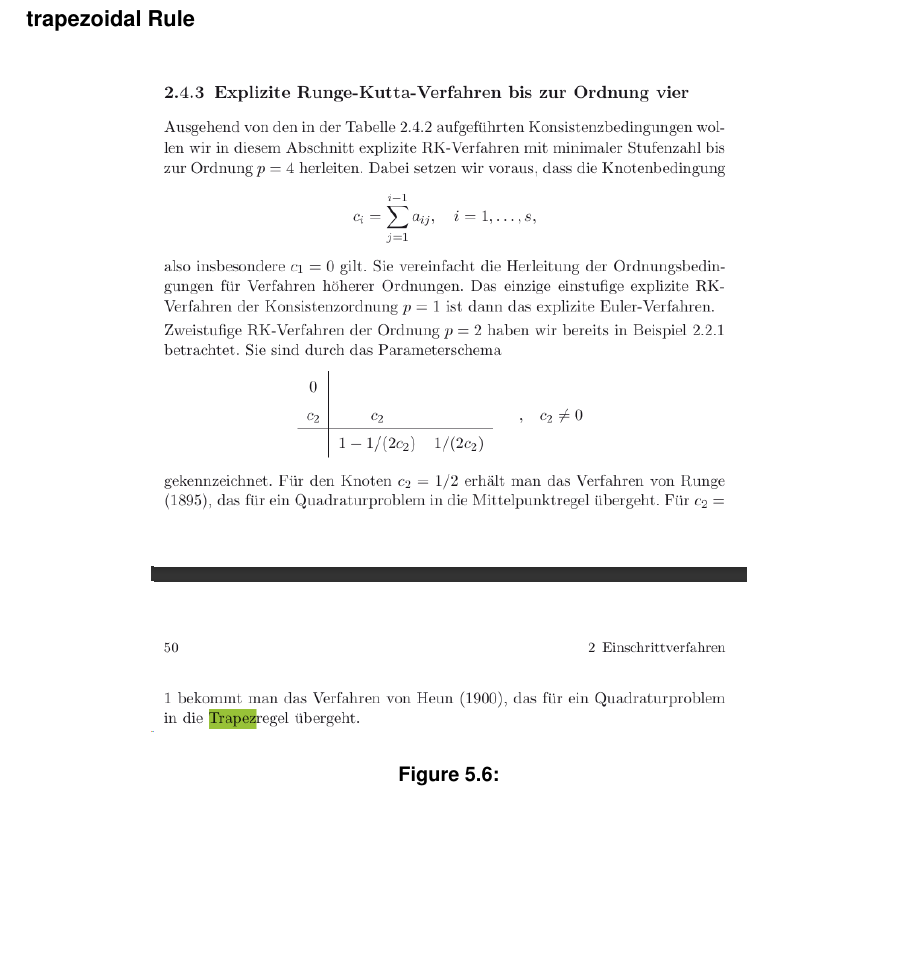
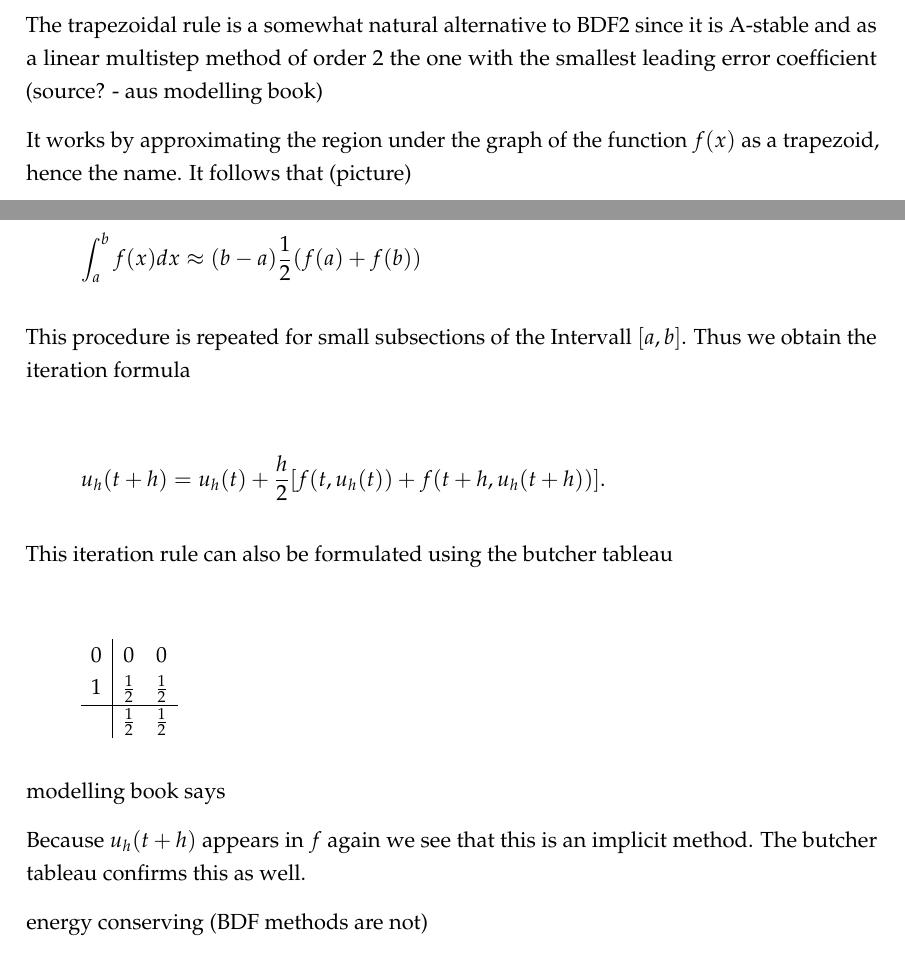
Before and after one commit to dede6487/Circuit-Modelling, a LaTeX thesis (TeX/MAIN.tex, which reads TeX/chapters/Numerical_Solution.tex): part of page 40 of 40 before the commit and two parts of pages 39 and 40 of 40 after it, the two joined at a grey line, cut at the place of the change, the shorter picture padded with empty space. Compiled offline with pdfLaTeX.

Commit message:
bdf schemes and trapezoidal rule

```diff
--- a/TeX/chapters/Numerical_Solution.tex
+++ b/TeX/chapters/Numerical_Solution.tex
@@ -384,12 +397,35 @@ The conventional approach can be split into three main steps:
 
 	\subsection{trapezoidal rule}
 
-	Wikipedia
+	The trapezoidal rule is a somewhat natural alternative to BDF2 since it is A-stable and as a linear multistep method of order 2 the one with the smallest leading error coefficient (source? - aus modelling book)
 
-	\subsubsection{trapezoidal Rule}
-	\begin{figure}[H]
-		\centering
-		\includegraphics[width=0.7\linewidth]{screenshot019}
-		\caption{}
-		\label{fig:screenshot019}
-	\end{figure}
+	It works by approximating the region under the graph of the function $f(x)$ as a trapezoid, hence the name. It follows that (picture)
+
+	\begin{displaymath}
+		\int_{a}^{b} f(x) dx \approx (b-a)\frac{1}{2} (f(a)+f(b))
+	\end{displaymath}
+
+	This procedure is repeated for small subsections of the Intervall $[a,b]$. Thus we obtain the iteration formula
+
+	\begin{displaymath}
+		u_h (t+h) = u_h(t) +\frac{h}{2}[f(t,u_h(t)) + f(t+h, u_h(t+h))].
+	\end{displaymath}
+
+	This iteration rule can also be formulated using the butcher tableau
+
+
+
+	\begin{displaymath}
+		\begin{array}{c|cc}
+			0 & 0 & 0 \\
+			1 & \frac{1}{2} & \frac{1}{2} \\
+			\hline
+			& \frac{1}{2} & \frac{1}{2}
+		\end{array}
+	\end{displaymath}
+
+	modelling book says
+
+	Because $u_h(t+h)$ appears in $f$ again we see that this is an implicit method. The butcher tableau confirms this as well.
+
+	energy conserving (BDF methods are not)
```
Also changed, not shown: TeX/chapters/Formulating_a_mathematical_model.tex (+2 -0 lines), Books/actively_in_use/Modelling and discretization of circuit problems.pdf, TeX/MAIN.pdf, TeX/chapters/Numerical_Solution.tex (17 more changed lines), 7 other files.
